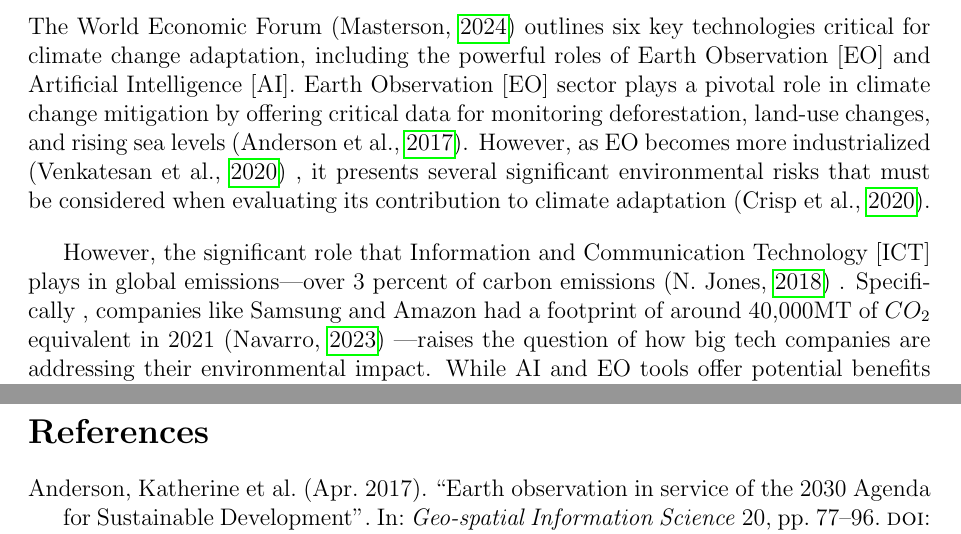
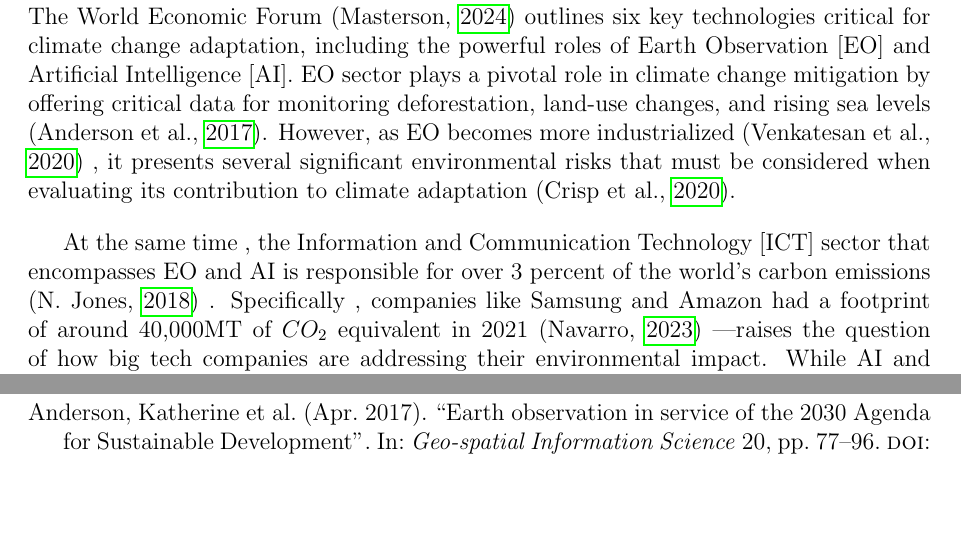
Before and after one commit to mukundsrinivasb/ENVS8003, a LaTeX paper (EvaluationReport.tex): two parts of pages 2 and 4 of 4, joined at a grey line, cut so that both start at the same text, the shorter picture padded with empty space. Compiled offline with pdfLaTeX.

Commit message:
Making changes to the introduction

```diff
--- a/EvaluationReport.tex
+++ b/EvaluationReport.tex
@@ -30,20 +30,12 @@ This section provides a brief summary of the evaluation report, outlining the ke
 % \subsection*{Background}
 
 The World Economic Forum (\cite{masterson_2024})  outlines six key technologies critical for climate change adaptation,
-including the powerful roles of Earth Observation [EO] and Artificial Intelligence [AI]. Earth Observation
-[EO] sector plays a pivotal role in climate change mitigation by offering critical data for monitoring deforestation, land-use changes, and rising sea levels (\cite{anderson_2017}).
+including the powerful roles of Earth Observation [EO] and Artificial Intelligence [AI].
+EO sector plays a pivotal role in climate change mitigation by offering critical data for monitoring deforestation, land-use changes, and rising sea levels (\cite{anderson_2017}).
 However, as EO becomes more industrialized (\cite{venkatesan_2020}) , it presents several significant environmental risks that must be considered when evaluating its contribution to climate adaptation (\cite{crisp_2020}).
 
-% The World Economic Forum (\cite{masterson_2024})  outlines six key technologies critical
-% for climate change adaptation, including the powerful roles of Earth Observation [EO]
-% and Artificial Intelligence [AI]. EO technologies allow for real-time monitoring of
-% environmental changes, such as deforestation, urbanization, and rising sea levels, offering
-% critical data to enhance climate resilience (\cite{anderson_2017}).
-% AI can help process this vast amount of EO data, identify patterns, and generate predictive models,
-% which can support better decision-making in areas like disaster risk management and agricultural planning (\cite{Huntingford_2019}).
-
-However, the significant role that Information and Communication Technology [ICT]
-plays in global emissions—over 3 percent of carbon emissions (\cite{jones_2018}) . Specifically ,
+At the same time , the  Information and Communication Technology [ICT] sector that encompasses EO and AI
+is responsible for over 3 percent of the world's carbon emissions (\cite{jones_2018}) . Specifically ,
 companies like Samsung and Amazon had a footprint of around 40,000MT of \(CO_2\) equivalent in 2021 (\cite{navarro_2023_the}) —raises the question
 of how big tech companies are addressing their environmental impact. While AI and EO tools offer potential benefits in
 mitigating climate change, their carbon costs are often overlooked. For instance, AI models require massive computational power,
```
